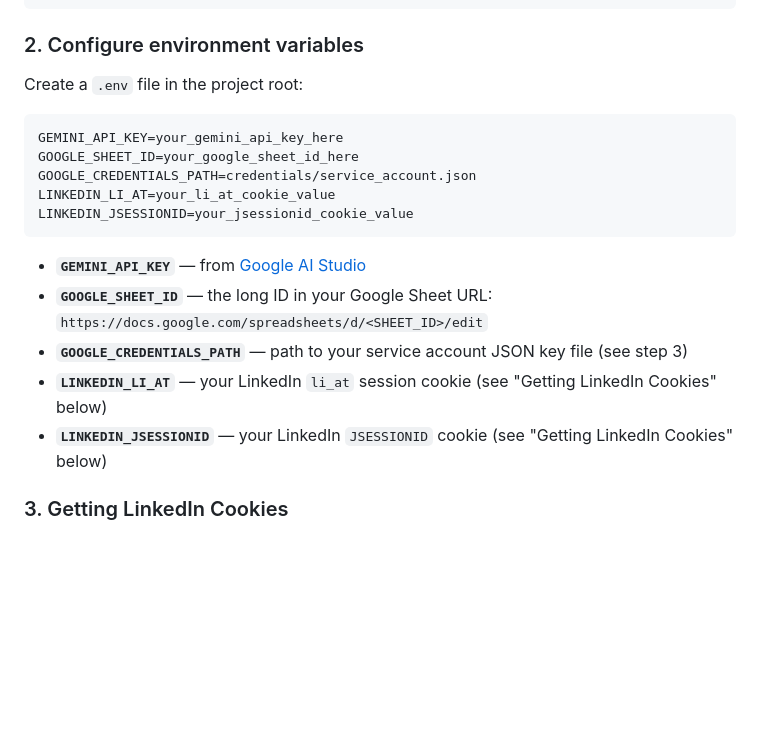
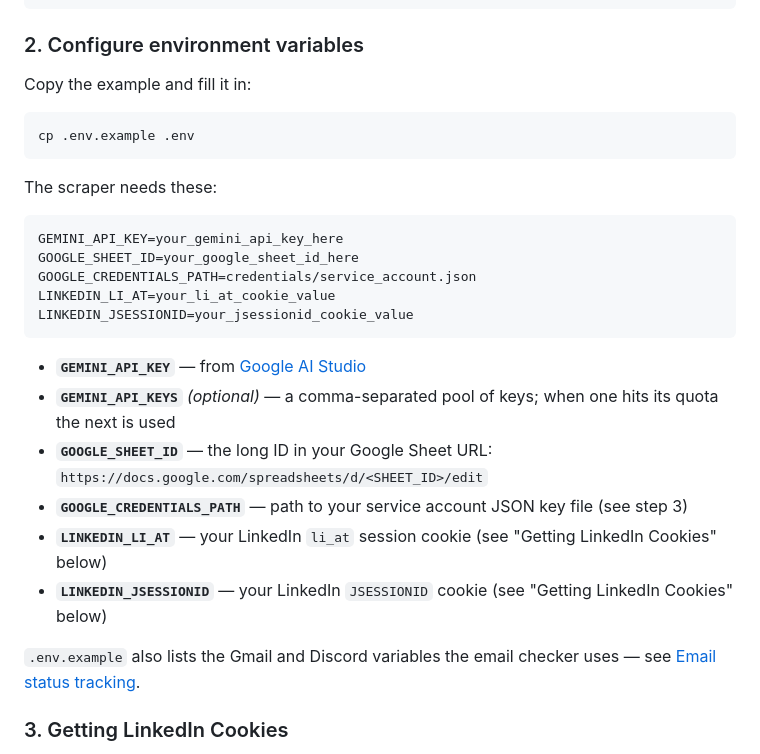
Before and after one commit to yonid4/job-autopilot, a Markdown page: README.md, the part around one of its changes. Drawn GitHub-style; blank space fills up the shorter version.

````diff
--- a/README.md
+++ b/README.md
@@ -41,7 +42,13 @@ pip install -r requirements.txt
 
 ### 2. Configure environment variables
 
-Create a `.env` file in the project root:
+Copy the example and fill it in:
+
+```bash
+cp .env.example .env
+```
+
+The scraper needs these:
 
 ```env
 GEMINI_API_KEY=your_gemini_api_key_here
@@ -52,10 +59,14 @@ LINKEDIN_JSESSIONID=your_jsessionid_cookie_value
 ```
 
 - **`GEMINI_API_KEY`** — from [Google AI Studio](https://aistudio.google.com/app/apikey)
+- **`GEMINI_API_KEYS`** *(optional)* — a comma-separated pool of keys; when one hits its quota the next is used
 - **`GOOGLE_SHEET_ID`** — the long ID in your Google Sheet URL: `https://docs.google.com/spreadsheets/d/<SHEET_ID>/edit`
 - **`GOOGLE_CREDENTIALS_PATH`** — path to your service account JSON key file (see step 3)
 - **`LINKEDIN_LI_AT`** — your LinkedIn `li_at` session cookie (see "Getting LinkedIn Cookies" below)
 - **`LINKEDIN_JSESSIONID`** — your LinkedIn `JSESSIONID` cookie (see "Getting LinkedIn Cookies" below)
+
+`.env.example` also lists the Gmail and Discord variables the email checker uses — see
+[Email status tracking](#email-status-tracking).
 
 ### 3. Getting LinkedIn Cookies
 
````
Also changed, not shown: other parts of README.md (+53 -15 lines).
